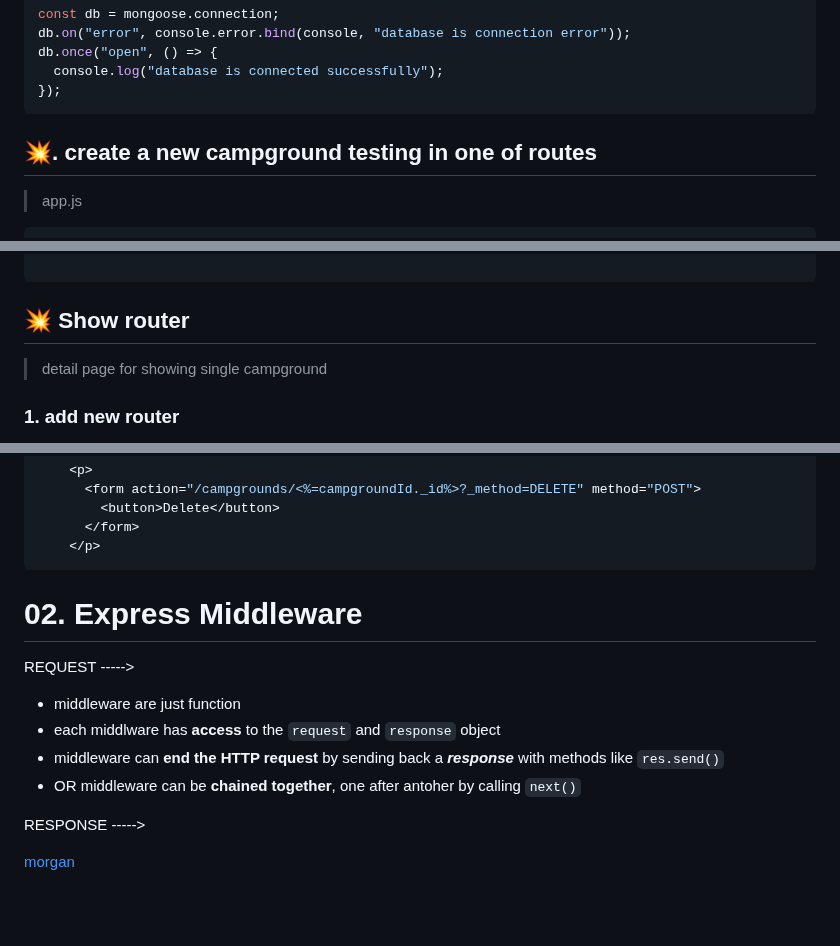
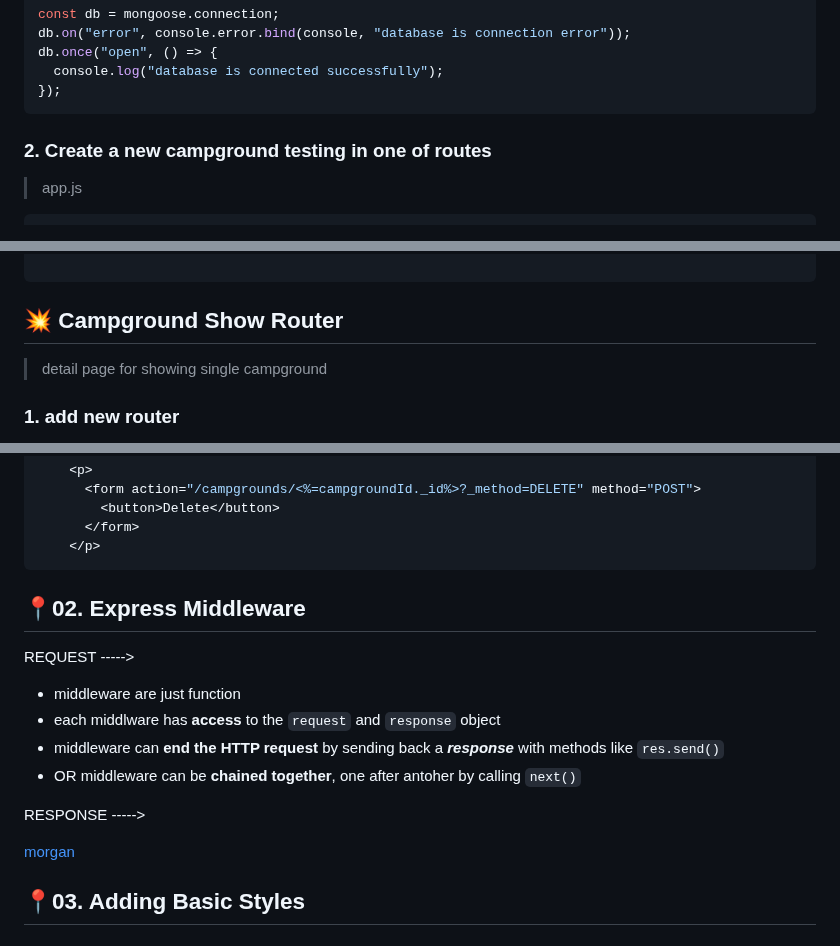
Before and after one commit to itsyuimorii/The-Web-Developer-Bootcamp-2023, a Markdown page: 🌟Final Capstone/README.md, 3 parts joined by grey strips. Drawn GitHub-style; blank space fills up the shorter version.

````diff
--- a/🌟Final Capstone/README.md
+++ b/🌟Final Capstone/README.md
@@ -94,7 +94,7 @@ db.once("open", () => {
 });
 ```
 
-## 💥. create a new campground testing in one of routes
+### 2. Create a new campground testing in one of routes
 
 > app.js
 
@@ -228,7 +230,7 @@ app.get("/campgrounds", async (req, res) => {
 
 ```
 
-## 💥 Show router
+## 💥 Campground Show Router
 
 > detail page for showing single campground
 
@@ -573,7 +575,7 @@ app.delete("/campgrounds/:id/", async (req, res) => {
     </p>
 ```
 
-# 02. Express Middleware
+## 📍02. Express Middleware
 
 REQUEST ----->
 
@@ -585,3 +587,5 @@ REQUEST ----->
 RESPONSE ----->
 
 [morgan](https://github.com/expressjs/morgan)
+
+## 📍03. Adding Basic Styles
````
Also changed, not shown: other parts of 🌟Final Capstone/README.md (+13 -11 lines).
